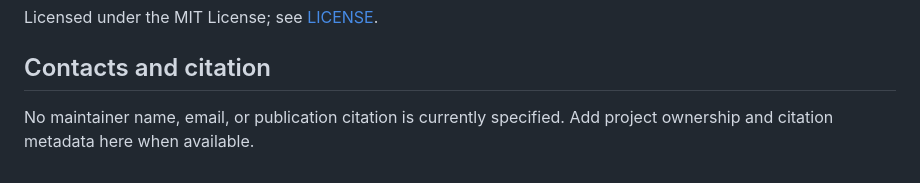
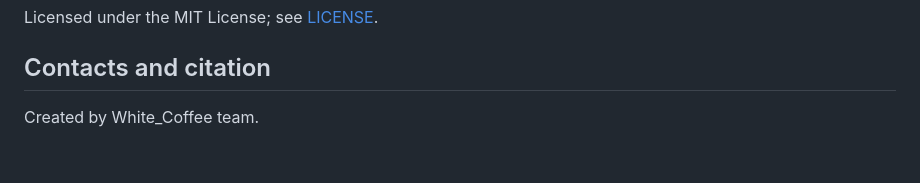
Before and after one commit to DmitryProffessor/Image2CarLink, a Markdown page: README.md, the part around the change. Rendered like a GitHub page.

```diff
--- a/README.md
+++ b/README.md
@@ -412,4 +412,4 @@ Licensed under the MIT License; see [LICENSE](LICENSE).
 
 ## Contacts and citation
 
-No maintainer name, email, or publication citation is currently specified. Add project ownership and citation metadata here when available.
+Created by White_Coffee team.
```
